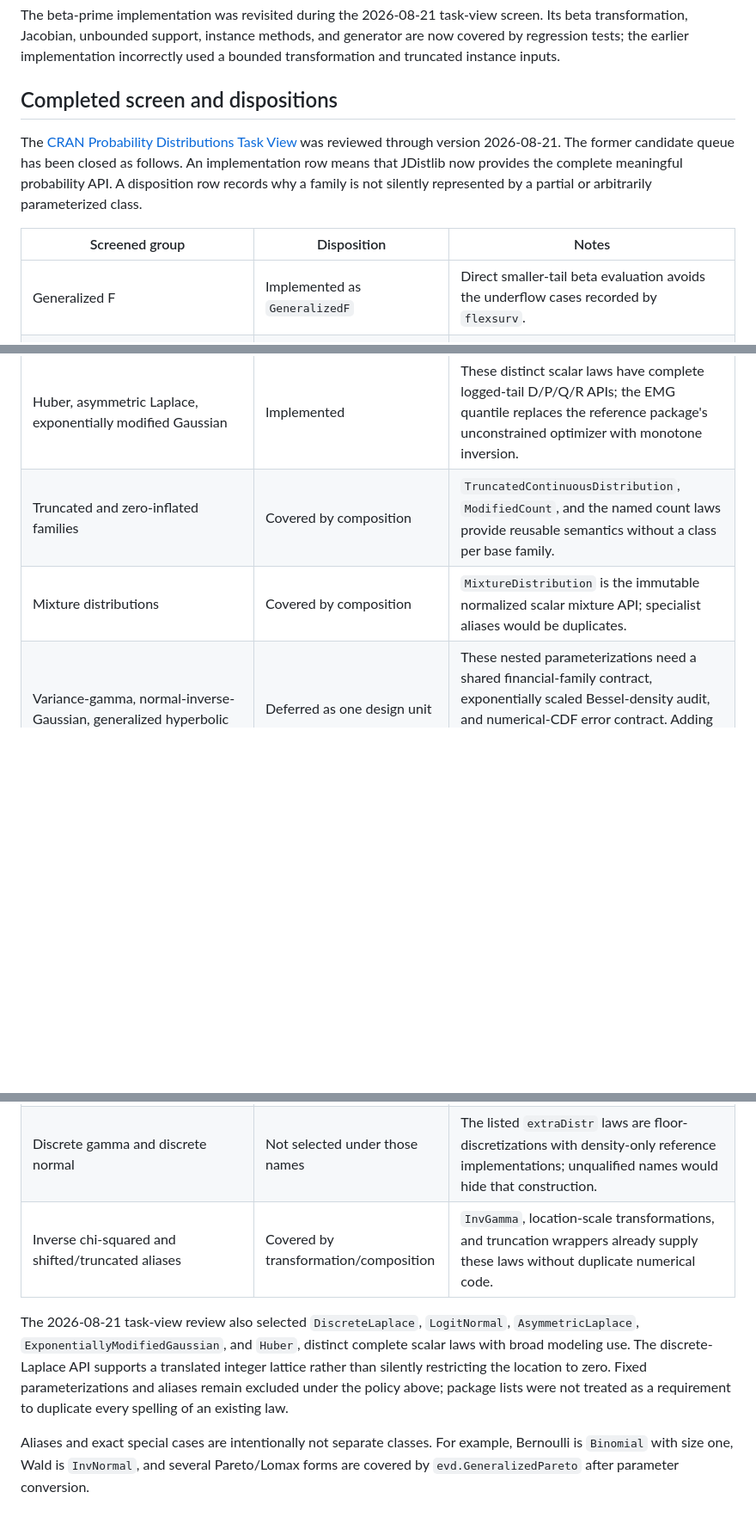
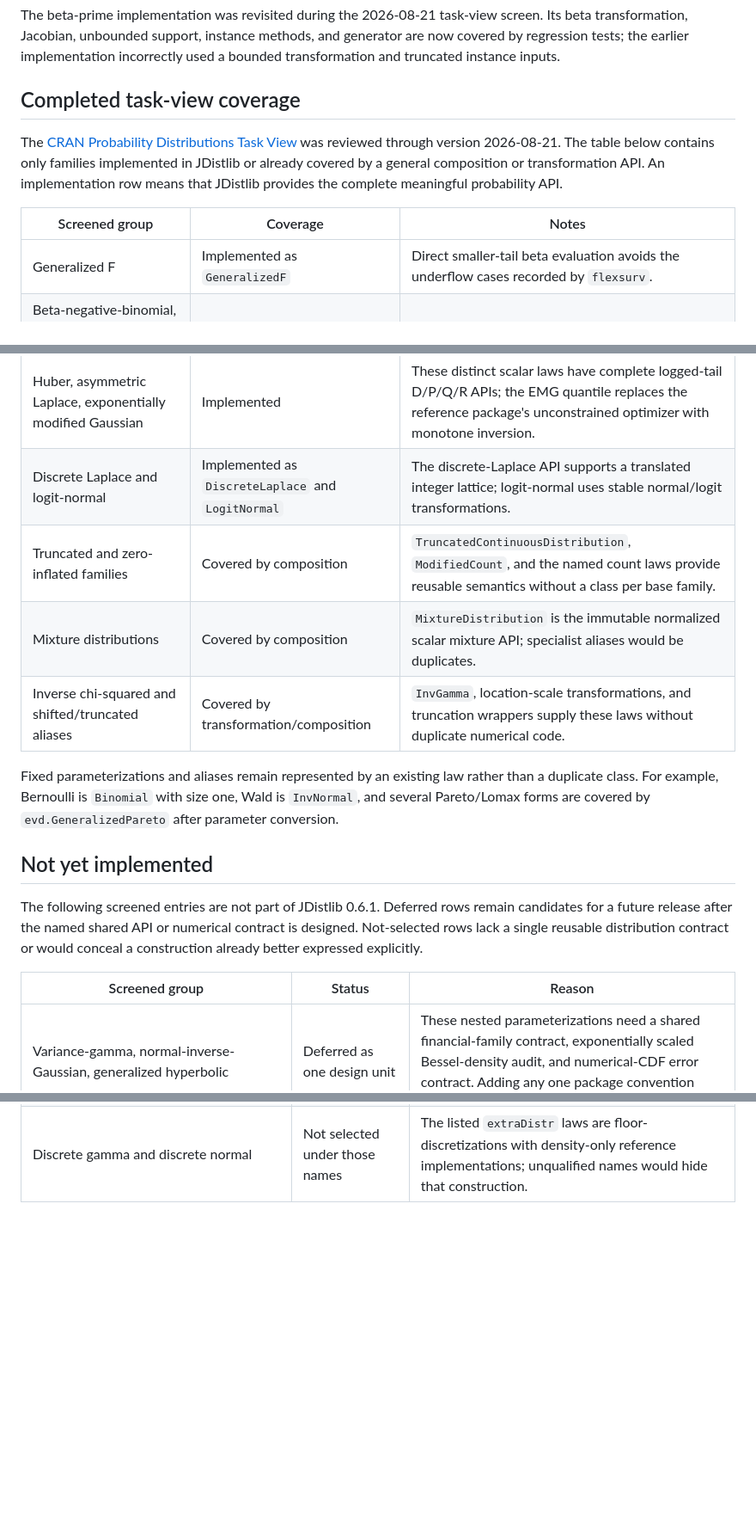
Before and after one commit to robbyjo/JDistlib, a Markdown page: DISTRIBUTIONS.md, 3 parts joined by grey strips. Shown at 86% size. Drawn GitHub-style; blank space fills up the shorter version.

Commit message:
Separate pending distribution candidates

```diff
--- a/DISTRIBUTIONS.md
+++ b/DISTRIBUTIONS.md
@@ -108,23 +108,40 @@ screen. Its beta transformation, Jacobian, unbounded support, instance methods,
 and generator are now covered by regression tests; the earlier implementation
 incorrectly used a bounded transformation and truncated instance inputs.
 
-## Completed screen and dispositions
+## Completed task-view coverage
 
 The [CRAN Probability Distributions Task View](https://cran.r-project.org/view=Distributions)
-was reviewed through version 2026-08-21. The former candidate queue has been
-closed as follows. An implementation row means that JDistlib now provides the
-complete meaningful probability API. A disposition row records why a family is
-not silently represented by a partial or arbitrarily parameterized class.
+was reviewed through version 2026-08-21. The table below contains only families
+implemented in JDistlib or already covered by a general composition or
+transformation API. An implementation row means that JDistlib provides the
+complete meaningful probability API.
 
-| Screened group | Disposition | Notes |
+| Screened group | Coverage | Notes |
 | --- | --- | --- |
 | Generalized F | Implemented as `GeneralizedF` | Direct smaller-tail beta evaluation avoids the underflow cases recorded by `flexsurv`. |
 | Beta-negative-binomial, negative hypergeometric, discrete Weibull, Skellam | Implemented | Complete D/P/Q/R APIs include operations missing from some reference packages. |
 | Half-Cauchy, half-t, slash, Tukey lambda | Implemented | Slash and Tukey lambda quantiles/CDFs complete reference APIs that expose only a subset. |
 | Feller-Pareto and phase-type | Implemented | `PhaseType` preserves the optional atom at zero and uses call-local matrix workspaces. |
 | Huber, asymmetric Laplace, exponentially modified Gaussian | Implemented | These distinct scalar laws have complete logged-tail D/P/Q/R APIs; the EMG quantile replaces the reference package's unconstrained optimizer with monotone inversion. |
+| Discrete Laplace and logit-normal | Implemented as `DiscreteLaplace` and `LogitNormal` | The discrete-Laplace API supports a translated integer lattice; logit-normal uses stable normal/logit transformations. |
 | Truncated and zero-inflated families | Covered by composition | `TruncatedContinuousDistribution`, `ModifiedCount`, and the named count laws provide reusable semantics without a class per base family. |
 | Mixture distributions | Covered by composition | `MixtureDistribution` is the immutable normalized scalar mixture API; specialist aliases would be duplicates. |
+| Inverse chi-squared and shifted/truncated aliases | Covered by transformation/composition | `InvGamma`, location-scale transformations, and truncation wrappers supply these laws without duplicate numerical code. |
+
+Fixed parameterizations and aliases remain represented by an existing law
+rather than a duplicate class. For example, Bernoulli is `Binomial` with size
+one, Wald is `InvNormal`, and several Pareto/Lomax forms are covered by
+`evd.GeneralizedPareto` after parameter conversion.
+
+## Not yet implemented
+
+The following screened entries are not part of JDistlib 0.6.1. Deferred rows
+remain candidates for a future release after the named shared API or numerical
+contract is designed. Not-selected rows lack a single reusable distribution
+contract or would conceal a construction already better expressed explicitly.
+
+| Screened group | Status | Reason |
+| --- | --- | --- |
 | Variance-gamma, normal-inverse-Gaussian, generalized hyperbolic | Deferred as one design unit | These nested parameterizations need a shared financial-family contract, exponentially scaled Bessel-density audit, and numerical-CDF error contract. Adding any one package convention alone would make later compatibility worse. |
 | Multivariate inverted beta, Burr, F, Lomax/Pareto and Cook-Johnson uniform | Not selected | `NonNorMvtDist` assigns distribution-specific meanings to multivariate CDF and quantile operations; those do not establish a reusable JDistlib vector contract. |
 | Bivariate geometric/logarithmic/negative-binomial and Poisson-lognormal | Not selected | The task view lists inequivalent dependence constructions. No unqualified class name can choose one without silently fixing a model. |
@@ -134,17 +151,3 @@ not silently represented by a partial or arbitrarily parameterized class.
 | Delaporte and Pólya-Aeppli | Deferred to compound-count design | Both are useful, but robust extreme-tail CDF/quantile recurrences should share one compound-count contract rather than two isolated summation loops. |
 | Circular and directional laws | Deferred to a periodic-support API | Von Mises and wrapped laws need modulo-equivalent observations, interval conventions, and circular quantiles defined consistently. |
 | Discrete gamma and discrete normal | Not selected under those names | The listed `extraDistr` laws are floor-discretizations with density-only reference implementations; unqualified names would hide that construction. |
-| Inverse chi-squared and shifted/truncated aliases | Covered by transformation/composition | `InvGamma`, location-scale transformations, and truncation wrappers already supply these laws without duplicate numerical code. |
-
-The 2026-08-21 task-view review also selected `DiscreteLaplace`,
-`LogitNormal`, `AsymmetricLaplace`, `ExponentiallyModifiedGaussian`, and
-`Huber`, distinct complete scalar laws with broad modeling use. The
-discrete-Laplace API supports a translated integer lattice rather than silently
-restricting the location to zero. Fixed parameterizations and aliases remain
-excluded under the policy above; package lists were not treated as a requirement
-to duplicate every spelling of an existing law.
-
-Aliases and exact special cases are intentionally not separate classes. For
-example, Bernoulli is `Binomial` with size one, Wald is `InvNormal`, and several
-Pareto/Lomax forms are covered by `evd.GeneralizedPareto` after parameter
-conversion.
```
